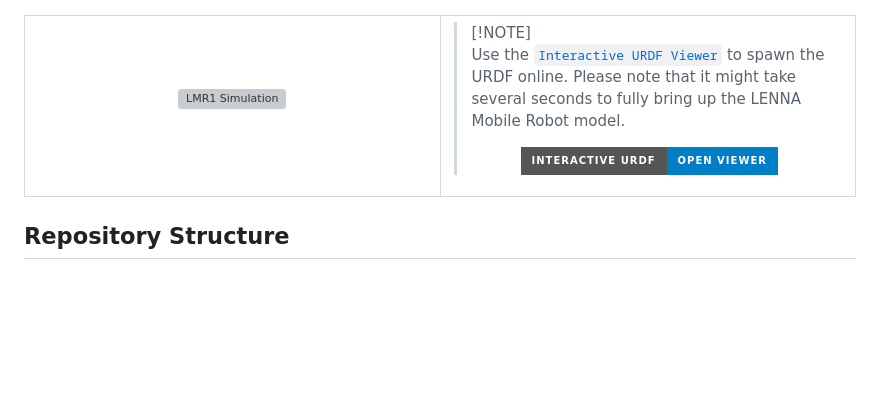
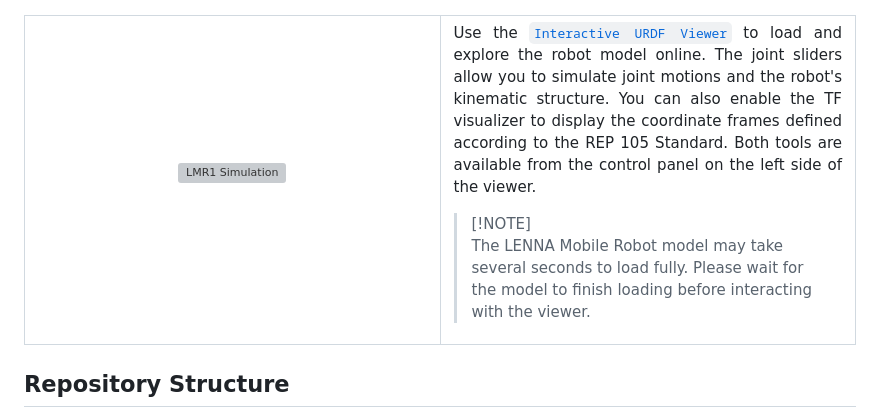
Before and after one commit to Lenna-Robotics-Research-Lab/LMR1-Simulation, a Markdown page: README.md, the part around one of its changes. GitHub-like rendering; badges without logos; blank space fills up the shorter version; grey boxes are pictures that could not be loaded.

```diff
--- a/README.md
+++ b/README.md
@@ -19,26 +11,24 @@ LENNA Mobile Robot is a differential-drive mobile robot platform intended for re
 </div>
-
-
 
 <table>
 <tr>
 <td width="50%" valign="top">
 
 <p align="center">
-  <img src="docs/media/urdf-viewer.gif" alt="LMR1 Simulation" width="1080">
+  <img src="docs/media/urdf-viewer.gif" alt="LMR1 Simulation" width="490">
 </p>
 
 </td>
 <td width="50%" valign="top">
 
+<div align="justify">
+
+Use the [`Interactive URDF Viewer`](https://lenna-robotics-research-lab.github.io/LMR1-Simulation/) to load and explore the robot model online. The joint sliders allow you to simulate joint motions and the robot's kinematic structure. You can also enable the TF visualizer to display the coordinate frames defined according to the REP 105 Standard. Both tools are available from the control panel on the left side of the viewer.
+
+</div>
+
 > [!NOTE]\
-> Use the [`Interactive URDF Viewer`](https://lenna-robotics-research-lab.github.io/LMR1-Simulation/) to spawn the URDF online. Please note that it might take several seconds to fully bring up the LENNA Mobile Robot model.
-> <p align="center">
->  <a href="https://lenna-robotics-research-lab.github.io/LMR1-Simulation/">
->    <img src="https://img.shields.io/badge/Interactive%20URDF-Open%20Viewer-blue?style=for-the-badge" alt="Interactive URDF Viewer">
->  </a>
-> </p>
-
+> The LENNA Mobile Robot model may take several seconds to load fully. Please wait for the model to finish loading before interacting with the viewer.
 
 </td>
 </tr>
```
Also changed, not shown: other parts of README.md (+0 -8 lines).
